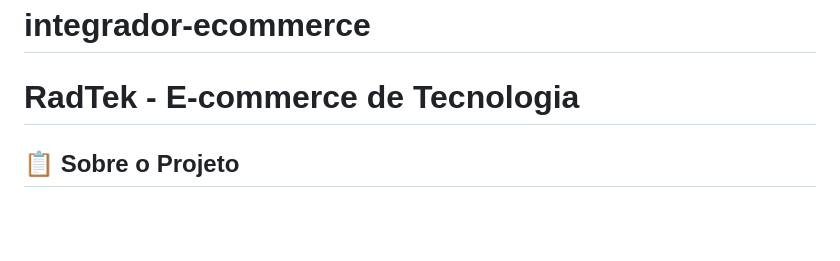
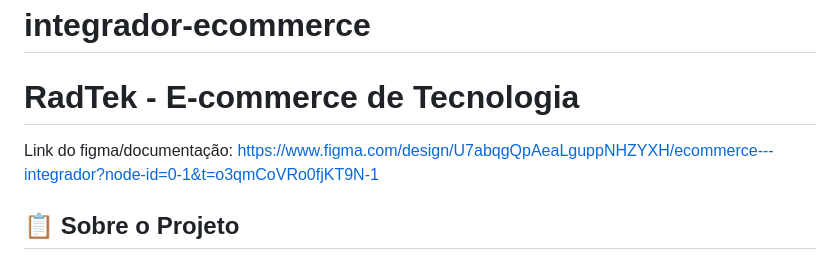
Before and after one commit to PietraCaraccoRuiz/integrador3, a Markdown page: README.md, the part around the change. Drawn GitHub-style; blank space fills up the shorter version.

```diff
--- a/README.md
+++ b/README.md
@@ -2,6 +2,7 @@
 
 # RadTek - E-commerce de Tecnologia
 
+Link do figma/documentação: https://www.figma.com/design/U7abqgQpAeaLguppNHZYXH/ecommerce---integrador?node-id=0-1&t=o3qmCoVRo0fjKT9N-1
 ## 📋 Sobre o Projeto
 
 O **RadTek** é um projeto de e-commerce desenvolvido para a disciplina de **Linguagem de Marcação**, com fins exclusivamente estudantis. O site simula uma loja online especializada em produtos tecnológicos como drones, smartphones, câmeras, fones de ouvido e wearables.
```
